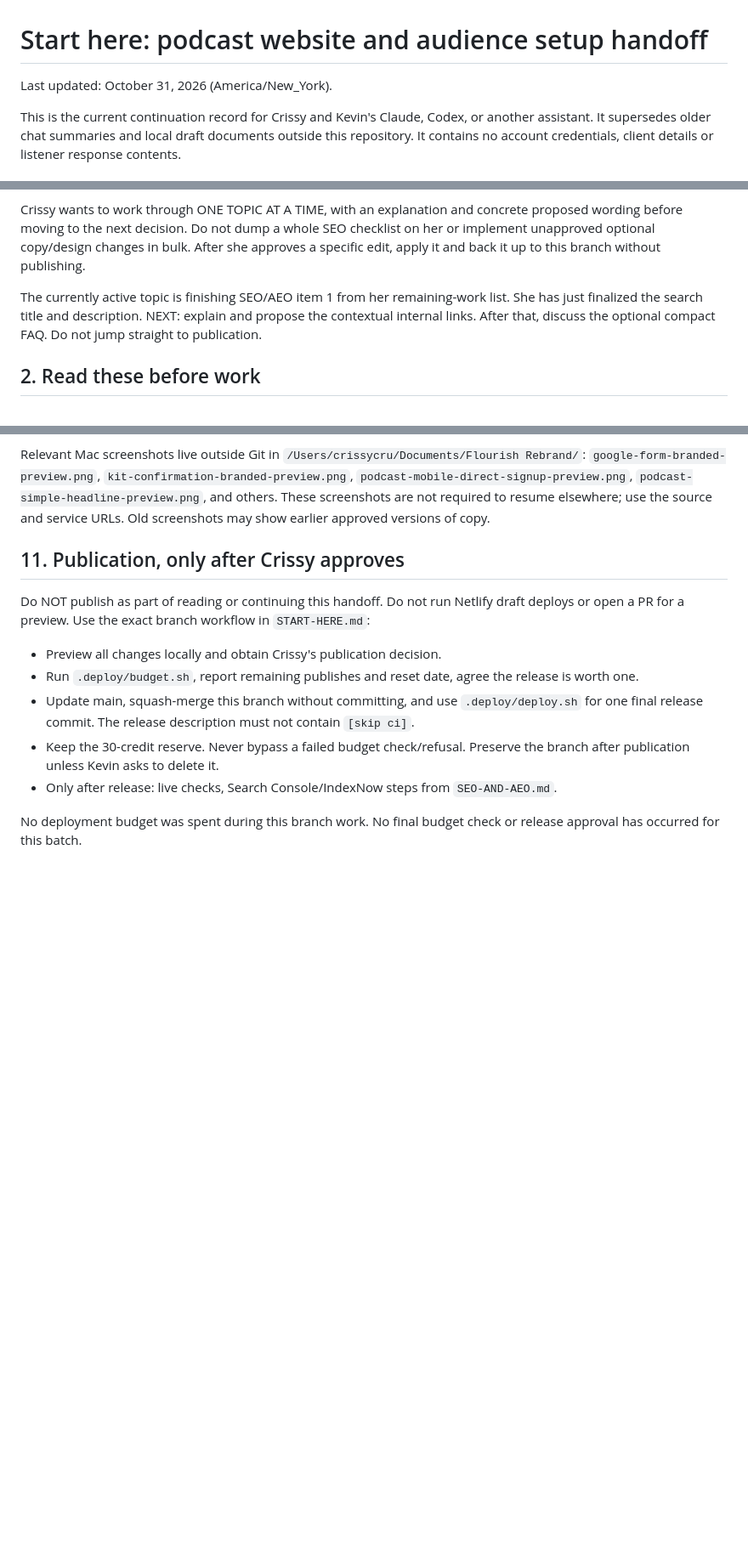
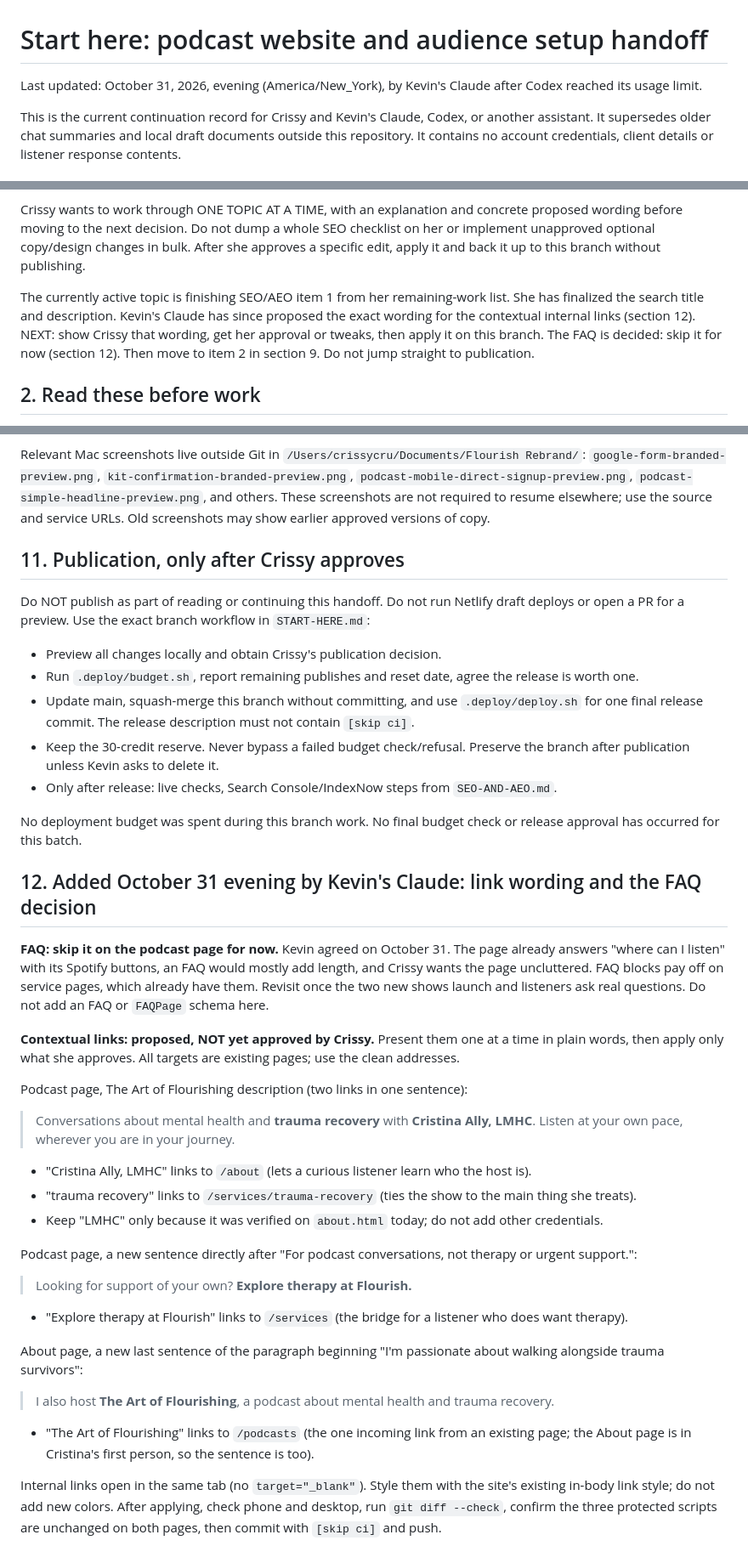
Before and after one commit to crissyally/website, a Markdown page: HANDOFF-PODCAST.md, 3 parts joined by grey strips. Shown at 85% size. Rendered like a GitHub page; blank space fills up the shorter version.

Commit message:
Handoff: proposed link wording and FAQ decision for Codex to resume [skip ci]
Co-Authored-By: Claude Opus 5.5 <noreply@anthropic.com>

```diff
--- a/HANDOFF-PODCAST.md
+++ b/HANDOFF-PODCAST.md
@@ -1,6 +1,6 @@
 # Start here: podcast website and audience setup handoff
 
-Last updated: October 31, 2026 (America/New_York).
+Last updated: October 31, 2026, evening (America/New_York), by Kevin's Claude after Codex reached its usage limit.
 
 This is the current continuation record for Crissy and Kevin's Claude, Codex, or another assistant. It supersedes older chat summaries and local draft documents outside this repository. It contains no account credentials, client details or listener response contents.
 
@@ -16,7 +16,7 @@ This is the current continuation record for Crissy and Kevin's Claude, Codex, or
 
 Crissy wants to work through ONE TOPIC AT A TIME, with an explanation and concrete proposed wording before moving to the next decision. Do not dump a whole SEO checklist on her or implement unapproved optional copy/design changes in bulk. After she approves a specific edit, apply it and back it up to this branch without publishing.
 
-The currently active topic is finishing SEO/AEO item 1 from her remaining-work list. She has just finalized the search title and description. NEXT: explain and propose the contextual internal links. After that, discuss the optional compact FAQ. Do not jump straight to publication.
+The currently active topic is finishing SEO/AEO item 1 from her remaining-work list. She has finalized the search title and description. Kevin's Claude has since proposed the exact wording for the contextual internal links (section 12). NEXT: show Crissy that wording, get her approval or tweaks, then apply it on this branch. The FAQ is decided: skip it for now (section 12). Then move to item 2 in section 9. Do not jump straight to publication.
 
 ## 2. Read these before work
 
@@ -246,3 +246,37 @@ Do NOT publish as part of reading or continuing this handoff. Do not run Netlify
 - Only after release: live checks, Search Console/IndexNow steps from `SEO-AND-AEO.md`.
 
 No deployment budget was spent during this branch work. No final budget check or release approval has occurred for this batch.
+
+## 12. Added October 31 evening by Kevin's Claude: link wording and the FAQ decision
+
+**FAQ: skip it on the podcast page for now.** Kevin agreed on October 31. The page already answers
+"where can I listen" with its Spotify buttons, an FAQ would mostly add length, and Crissy wants the
+page uncluttered. FAQ blocks pay off on service pages, which already have them. Revisit once the two
+new shows launch and listeners ask real questions. Do not add an FAQ or `FAQPage` schema here.
+
+**Contextual links: proposed, NOT yet approved by Crissy.** Present them one at a time in plain
+words, then apply only what she approves. All targets are existing pages; use the clean addresses.
+
+Podcast page, The Art of Flourishing description (two links in one sentence):
+
+> Conversations about mental health and **trauma recovery** with **Cristina Ally, LMHC**. Listen at your own pace, wherever you are in your journey.
+
+- "Cristina Ally, LMHC" links to `/about` (lets a curious listener learn who the host is).
+- "trauma recovery" links to `/services/trauma-recovery` (ties the show to the main thing she treats).
+- Keep "LMHC" only because it was verified on `about.html` today; do not add other credentials.
+
+Podcast page, a new sentence directly after "For podcast conversations, not therapy or urgent support.":
+
+> Looking for support of your own? **Explore therapy at Flourish.**
+
+- "Explore therapy at Flourish" links to `/services` (the bridge for a listener who does want therapy).
+
+About page, a new last sentence of the paragraph beginning "I'm passionate about walking alongside trauma survivors":
+
+> I also host **The Art of Flourishing**, a podcast about mental health and trauma recovery.
+
+- "The Art of Flourishing" links to `/podcasts` (the one incoming link from an existing page; the About page is in Cristina's first person, so the sentence is too).
+
+Internal links open in the same tab (no `target="_blank"`). Style them with the site's existing in-body
+link style; do not add new colors. After applying, check phone and desktop, run `git diff --check`,
+confirm the three protected scripts are unchanged on both pages, then commit with `[skip ci]` and push.
```
Also changed, not shown: other parts of HANDOFF-PODCAST.md (+1 -1 lines), PODCAST-REVIEW.md (+1 -1 lines).
